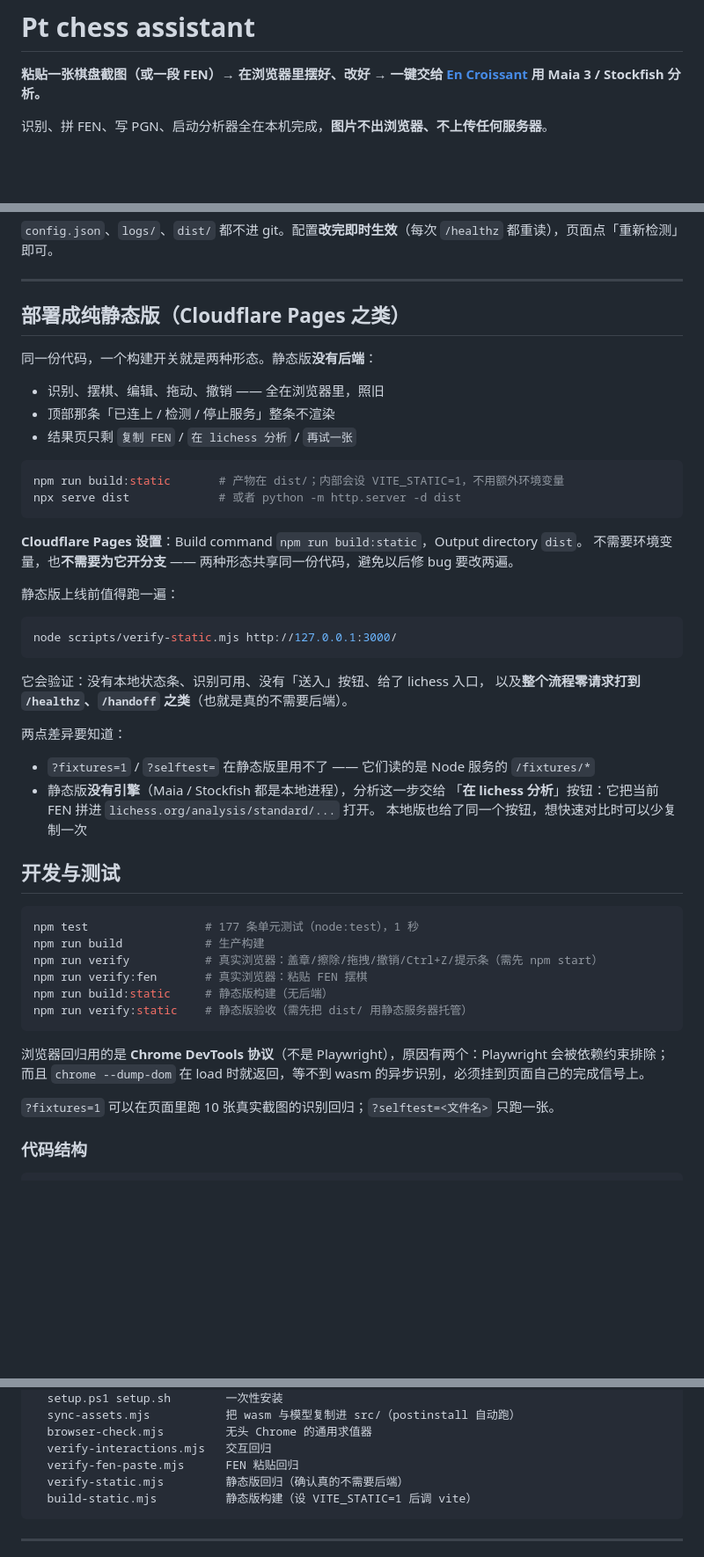
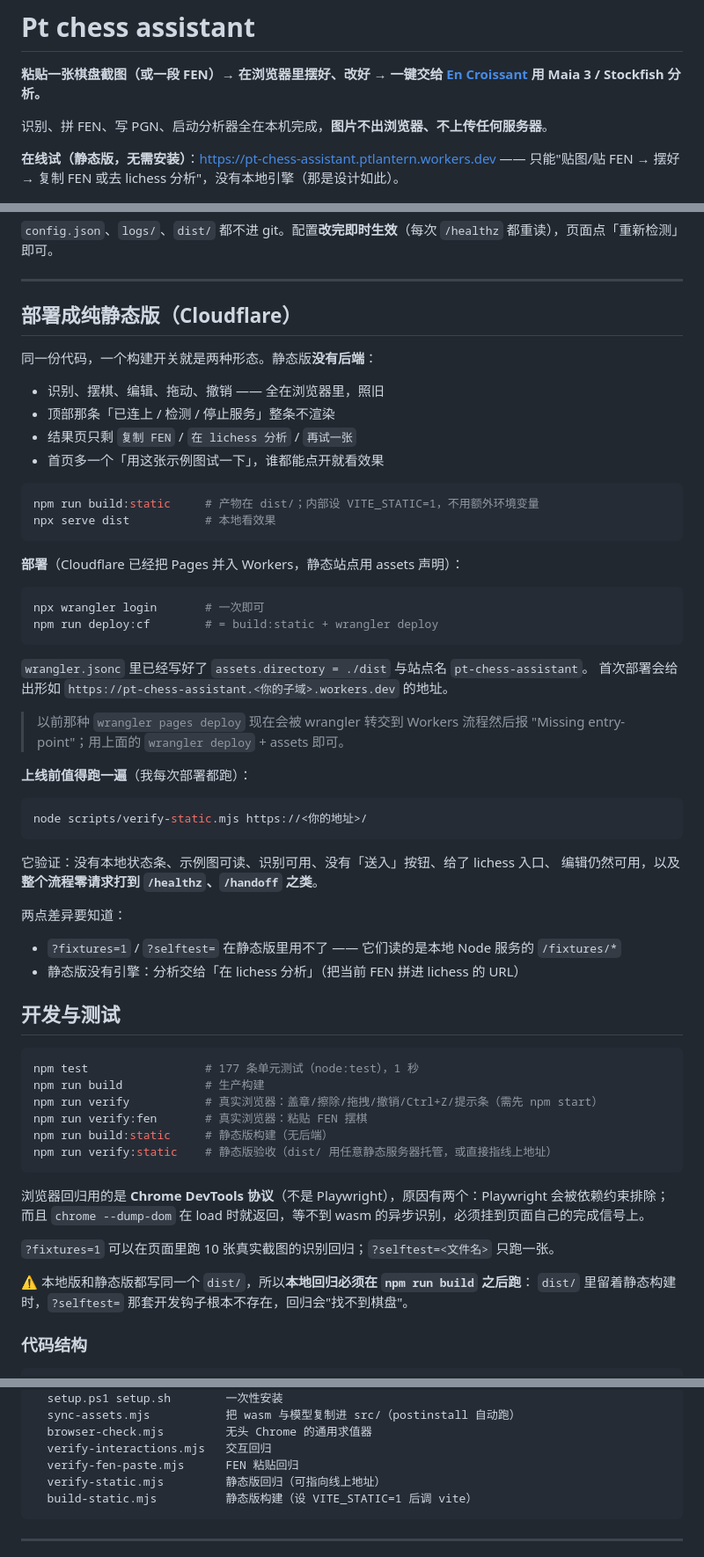
Before and after one commit to LynPtl/Pt_chess_assistant, a Markdown page: README.md, 3 parts joined by grey strips. Shown at 88% size. Rendered like a GitHub page; blank space fills up the shorter version.

Commit message:
feat: ship the static build on Cloudflare Workers, with a demo image
- wrangler.jsonc declares dist/ as assets (Pages now delegates to Workers)
- public/demo.png + a 'try the example' link so the public site demos itself
- verify-static now targets a URL (local or live) and waits for the app to render

````diff
--- a/README.md
+++ b/README.md
@@ -3,6 +3,9 @@
 **粘贴一张棋盘截图（或一段 FEN）→ 在浏览器里摆好、改好 → 一键交给 [En Croissant](https://www.encroissant.org) 用 Maia 3 / Stockfish 分析。**
 
 识别、拼 FEN、写 PGN、启动分析器全在本机完成，**图片不出浏览器、不上传任何服务器**。
+
+**在线试（静态版，无需安装）**：<https://pt-chess-assistant.ptlantern.workers.dev>
+—— 只能"贴图/贴 FEN → 摆好 → 复制 FEN 或去 lichess 分析"，没有本地引擎（那是设计如此）。
 
 ![首页](docs/images/01-paste.png)
 
@@ -182,37 +185,46 @@ git clone https://github.com/CSSLab/maia3.git
 
 ---
 
-## 部署成纯静态版（Cloudflare Pages 之类）
+## 部署成纯静态版（Cloudflare）
 
 同一份代码，一个构建开关就是两种形态。静态版**没有后端**：
 
 - 识别、摆棋、编辑、拖动、撤销 —— 全在浏览器里，照旧
 - 顶部那条「已连上 / 检测 / 停止服务」整条不渲染
 - 结果页只剩 `复制 FEN` / `在 lichess 分析` / `再试一张`
+- 首页多一个「用这张示例图试一下」，谁都能点开就看效果
 
 ```bash
-npm run build:static       # 产物在 dist/；内部会设 VITE_STATIC=1，不用额外环境变量
-npx serve dist             # 或者 python -m http.server -d dist
+npm run build:static     # 产物在 dist/；内部设 VITE_STATIC=1，不用额外环境变量
+npx serve dist           # 本地看效果
 ```
 
-**Cloudflare Pages 设置**：Build command `npm run build:static`，Output directory `dist`。
-不需要环境变量，也**不需要为它开分支** —— 两种形态共享同一份代码，避免以后修 bug 要改两遍。
-
-静态版上线前值得跑一遍：
+**部署**（Cloudflare 已经把 Pages 并入 Workers，静态站点用 assets 声明）：
 
 ```bash
-node scripts/verify-static.mjs http://127.0.0.1:3000/
+npx wrangler login       # 一次即可
+npm run deploy:cf        # = build:static + wrangler deploy
 ```
 
-它会验证：没有本地状态条、识别可用、没有「送入」按钮、给了 lichess 入口，
-以及**整个流程零请求打到 `/healthz`、`/handoff` 之类**（也就是真的不需要后端）。
+`wrangler.jsonc` 里已经写好了 `assets.directory = ./dist` 与站点名 `pt-chess-assistant`。
+首次部署会给出形如 `https://pt-chess-assistant.<你的子域>.workers.dev` 的地址。
+
+> 以前那种 `wrangler pages deploy` 现在会被 wrangler 转交到 Workers 流程然后报
+> "Missing entry-point"；用上面的 `wrangler deploy` + assets 即可。
+
+**上线前值得跑一遍**（我每次部署都跑）：
+
+```bash
+node scripts/verify-static.mjs https://<你的地址>/
+```
+
+它验证：没有本地状态条、示例图可读、识别可用、没有「送入」按钮、给了 lichess 入口、
+编辑仍然可用，以及**整个流程零请求打到 `/healthz`、`/handoff` 之类**。
 
 两点差异要知道：
 
-- `?fixtures=1` / `?selftest=` 在静态版里用不了 —— 它们读的是 Node 服务的 `/fixtures/*`
-- 静态版**没有引擎**（Maia / Stockfish 都是本地进程），分析这一步交给
-  「**在 lichess 分析**」按钮：它把当前 FEN 拼进 `lichess.org/analysis/standard/...` 打开。
-  本地版也给了同一个按钮，想快速对比时可以少复制一次
+- `?fixtures=1` / `?selftest=` 在静态版里用不了 —— 它们读的是本地 Node 服务的 `/fixtures/*`
+- 静态版没有引擎：分析交给「在 lichess 分析」（把当前 FEN 拼进 lichess 的 URL）
 
 ## 开发与测试
 
@@ -222,13 +234,16 @@ npm run build            # 生产构建
 npm run verify           # 真实浏览器：盖章/擦除/拖拽/撤销/Ctrl+Z/提示条（需先 npm start）
 npm run verify:fen       # 真实浏览器：粘贴 FEN 摆棋
 npm run build:static     # 静态版构建（无后端）
-npm run verify:static    # 静态版验收（需先把 dist/ 用静态服务器托管）
+npm run verify:static    # 静态版验收（dist/ 用任意静态服务器托管，或直接指线上地址）
 ```
 
 浏览器回归用的是 **Chrome DevTools 协议**（不是 Playwright），原因有两个：Playwright 会被依赖约束排除；
 而且 `chrome --dump-dom` 在 load 时就返回，等不到 wasm 的异步识别，必须挂到页面自己的完成信号上。
 
 `?fixtures=1` 可以在页面里跑 10 张真实截图的识别回归；`?selftest=<文件名>` 只跑一张。
+
+⚠️ 本地版和静态版都写同一个 `dist/`，所以**本地回归必须在 `npm run build` 之后跑**：
+`dist/` 里留着静态构建时，`?selftest=` 那套开发钩子根本不存在，回归会"找不到棋盘"。
 
 ### 代码结构
 
@@ -252,7 +267,7 @@ scripts/
   browser-check.mjs         无头 Chrome 的通用求值器
   verify-interactions.mjs   交互回归
   verify-fen-paste.mjs      FEN 粘贴回归
-  verify-static.mjs         静态版回归（确认真的不需要后端）
+  verify-static.mjs         静态版回归（可指向线上地址）
   build-static.mjs          静态版构建（设 VITE_STATIC=1 后调 vite）
 ```
 
````
Also changed, not shown: public/demo.png (added), 8 other files.
